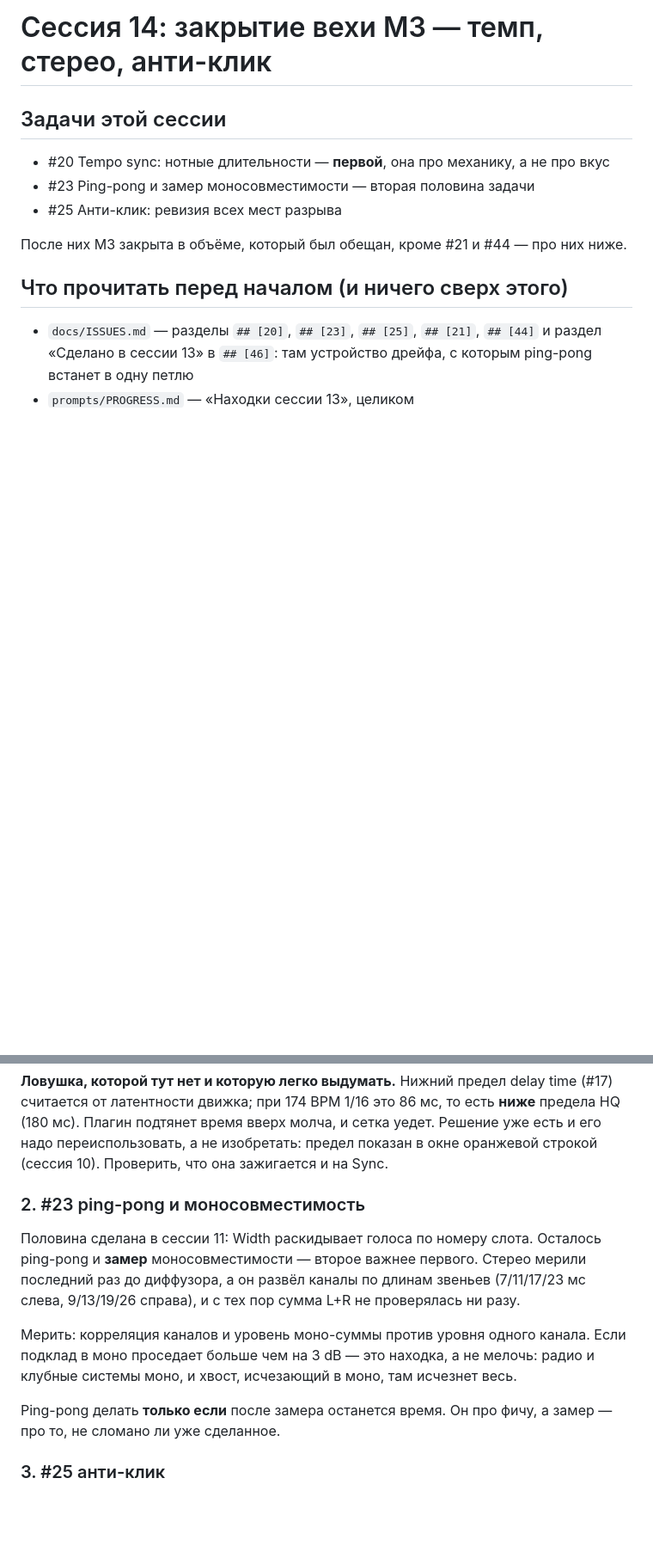
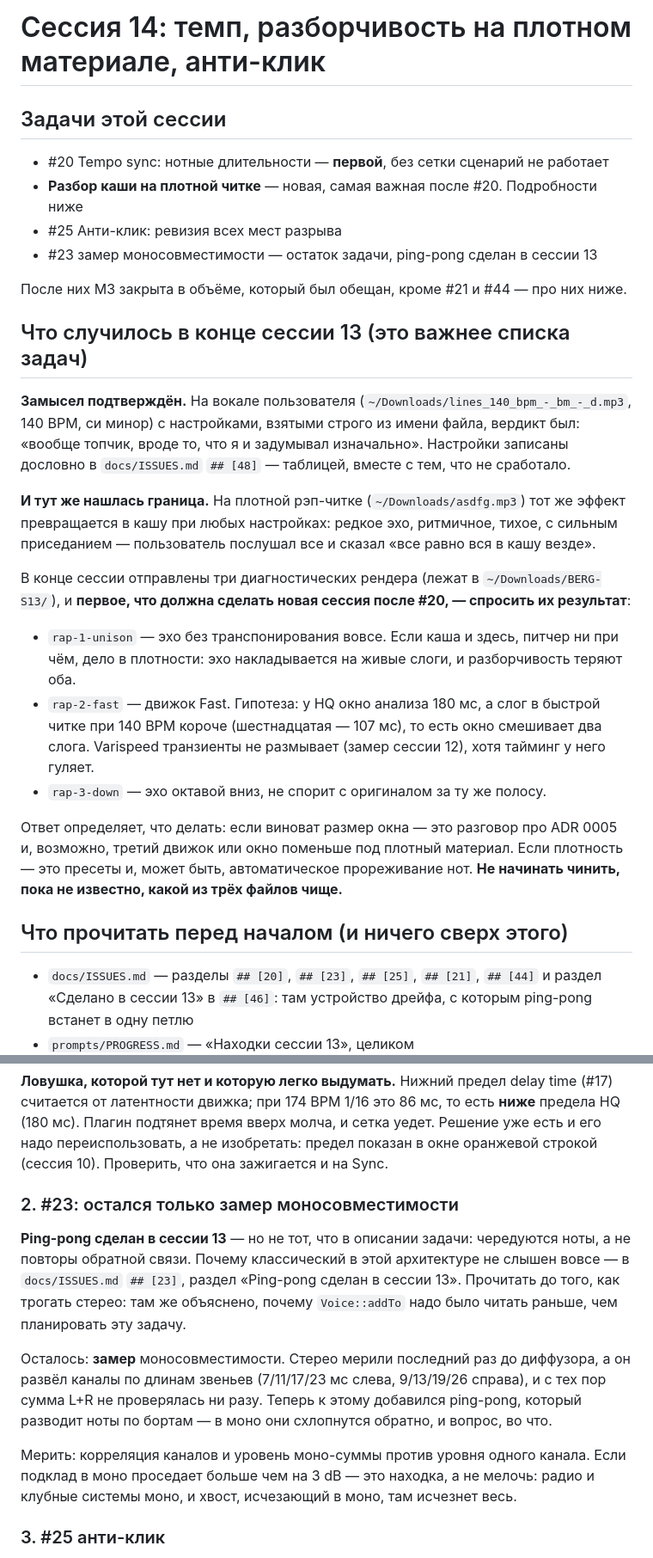
Before and after one commit to berg-creator/midi-delay, a Markdown page: prompts/NEXT.md, 2 parts joined by grey strips. Shown at 86% size. GitHub-like rendering; blank space fills up the shorter version.

Commit message:
S13: промпт сессии 14 — темп, разбор каши на читке, анти-клик
Сессия 13 разрослась за свои три задачи: доделаны ping-pong, стерео-плак,
выбор материала по громкости, задание нот и тональности в рендере. Промпт
следующей сессии переписан под то, что выяснилось: замысел подтверждён на
распевном вокале, но на плотной читке эхо в кашу при любых настройках.

Три диагностических рендера отправлены, их результат — первое, что должна
выяснить новая сессия: виноват размер окна HQ (180 мс длиннее слога в быстрой
читке) или сама плотность наложения.

Co-Authored-By: Claude Opus 5 (1M context) <noreply@anthropic.com>

```diff
--- a/prompts/NEXT.md
+++ b/prompts/NEXT.md
@@ -1,11 +1,37 @@
-# Сессия 14: закрытие вехи M3 — темп, стерео, анти-клик
+# Сессия 14: темп, разборчивость на плотном материале, анти-клик
 
 ## Задачи этой сессии
-- #20 Tempo sync: нотные длительности — **первой**, она про механику, а не про вкус
-- #23 Ping-pong и замер моносовместимости — вторая половина задачи
+- #20 Tempo sync: нотные длительности — **первой**, без сетки сценарий не работает
+- **Разбор каши на плотной читке** — новая, самая важная после #20. Подробности ниже
 - #25 Анти-клик: ревизия всех мест разрыва
+- #23 замер моносовместимости — остаток задачи, ping-pong сделан в сессии 13
 
 После них M3 закрыта в объёме, который был обещан, кроме #21 и #44 — про них ниже.
+
+## Что случилось в конце сессии 13 (это важнее списка задач)
+
+**Замысел подтверждён.** На вокале пользователя (`~/Downloads/lines_140_bpm_-_bm_-_d.mp3`,
+140 BPM, си минор) с настройками, взятыми строго из имени файла, вердикт был:
+«вообще топчик, вроде то, что я и задумывал изначально». Настройки записаны дословно
+в `docs/ISSUES.md` `## [48]` — таблицей, вместе с тем, что не сработало.
+
+**И тут же нашлась граница.** На плотной рэп-читке (`~/Downloads/asdfg.mp3`) тот же
+эффект превращается в кашу при любых настройках: редкое эхо, ритмичное, тихое, с сильным
+приседанием — пользователь послушал все и сказал «все равно вся в кашу везде».
+
+В конце сессии отправлены три диагностических рендера (лежат в `~/Downloads/BERG-S13/`),
+и **первое, что должна сделать новая сессия после #20, — спросить их результат**:
+- `rap-1-unison` — эхо без транспонирования вовсе. Если каша и здесь, питчер ни при чём,
+  дело в плотности: эхо накладывается на живые слоги, и разборчивость теряют оба.
+- `rap-2-fast` — движок Fast. Гипотеза: у HQ окно анализа 180 мс, а слог в быстрой читке
+  при 140 BPM короче (шестнадцатая — 107 мс), то есть окно смешивает два слога.
+  Varispeed транзиенты не размывает (замер сессии 12), хотя тайминг у него гуляет.
+- `rap-3-down` — эхо октавой вниз, не спорит с оригиналом за ту же полосу.
+
+Ответ определяет, что делать: если виноват размер окна — это разговор про ADR 0005
+и, возможно, третий движок или окно поменьше под плотный материал. Если плотность —
+это пресеты и, может быть, автоматическое прореживание нот. **Не начинать чинить,
+пока не известно, какой из трёх файлов чище.**
 
 ## Что прочитать перед началом (и ничего сверх этого)
 - `docs/ISSUES.md` — разделы `## [20]`, `## [23]`, `## [25]`, `## [21]`, `## [44]`
@@ -58,19 +95,22 @@ HQ (180 мс). Плагин подтянет время вверх молча,
 и его надо переиспользовать, а не изобретать: предел показан в окне оранжевой строкой
 (сессия 10). Проверить, что она зажигается и на Sync.
 
-### 2. #23 ping-pong и моносовместимость
+### 2. #23: остался только замер моносовместимости
 
-Половина сделана в сессии 11: Width раскидывает голоса по номеру слота. Осталось
-ping-pong и **замер** моносовместимости — второе важнее первого. Стерео мерили
-последний раз до диффузора, а он развёл каналы по длинам звеньев (7/11/17/23 мс слева,
-9/13/19/26 справа), и с тех пор сумма L+R не проверялась ни разу.
+**Ping-pong сделан в сессии 13** — но не тот, что в описании задачи: чередуются ноты,
+а не повторы обратной связи. Почему классический в этой архитектуре не слышен вовсе —
+в `docs/ISSUES.md` `## [23]`, раздел «Ping-pong сделан в сессии 13». Прочитать до того,
+как трогать стерео: там же объяснено, почему `Voice::addTo` надо было читать раньше,
+чем планировать эту задачу.
+
+Осталось: **замер** моносовместимости. Стерео мерили последний раз до диффузора,
+а он развёл каналы по длинам звеньев (7/11/17/23 мс слева, 9/13/19/26 справа),
+и с тех пор сумма L+R не проверялась ни разу. Теперь к этому добавился ping-pong,
+который разводит ноты по бортам — в моно они схлопнутся обратно, и вопрос, во что.
 
 Мерить: корреляция каналов и уровень моно-суммы против уровня одного канала.
 Если подклад в моно проседает больше чем на 3 dB — это находка, а не мелочь:
 радио и клубные системы моно, и хвост, исчезающий в моно, там исчезнет весь.
-
-Ping-pong делать **только если** после замера останется время. Он про фичу, а замер —
-про то, не сломано ли уже сделанное.
 
 ### 3. #25 анти-клик
 
```
Also changed, not shown: other parts of prompts/NEXT.md (+21 -5 lines).
